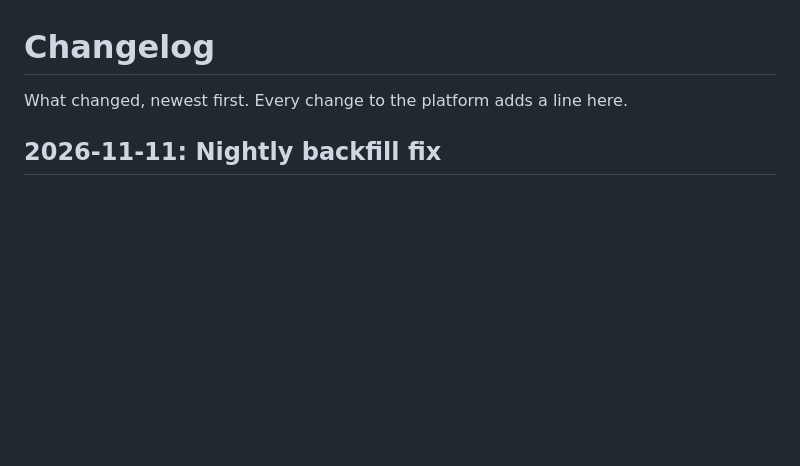
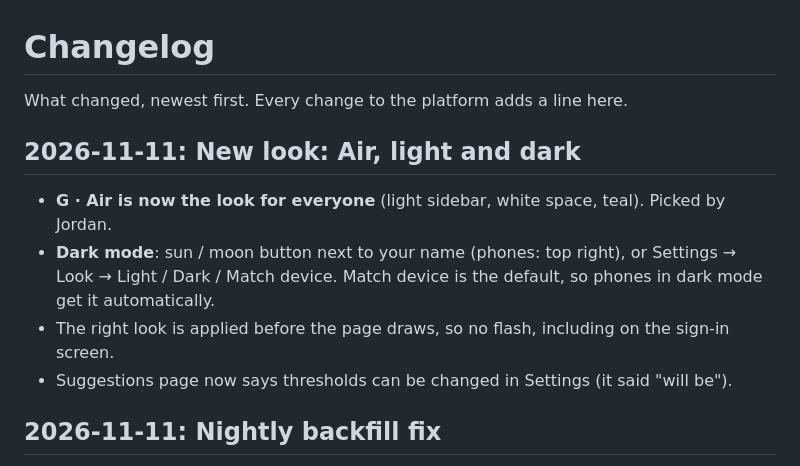
Before and after one commit to mrkdmarketing-tech/Sitebuilder, a Markdown page: CHANGELOG.md, the part around the change. Rendered like a GitHub page; blank space fills up the shorter version.

```diff
--- a/CHANGELOG.md
+++ b/CHANGELOG.md
@@ -1,6 +1,12 @@
 # Changelog
 
 What changed, newest first. Every change to the platform adds a line here.
+
+## 2026-11-11: New look: Air, light and dark
+- **G · Air is now the look for everyone** (light sidebar, white space, teal). Picked by Jordan.
+- **Dark mode**: sun / moon button next to your name (phones: top right), or Settings → Look → Light / Dark / Match device. Match device is the default, so phones in dark mode get it automatically.
+- The right look is applied before the page draws, so no flash, including on the sign-in screen.
+- Suggestions page now says thresholds can be changed in Settings (it said "will be").
 
 ## 2026-11-11: Nightly backfill fix
 - The 2:20am 37-day backfill now asks Meta for one week at a time. Atlantic MMA (752 ads) was failing on the 37-day request; the re-run synced all 45 accounts. The 30-minute syncs have been green every run since the retry fix.
```
Also changed, not shown: docs/decisions.md (+4 -0 lines), docs/design-options.md (+19 -4 lines), docs/design/images/air-dark-approval.png (added), docs/design/images/air-dark-insights.png (added), docs/design/images/air-dark-phone.png (added), docs/design/images/air-dark-settings.png (added), docs/design/images/air-dark-suggestions.png (added), 6 other files.
